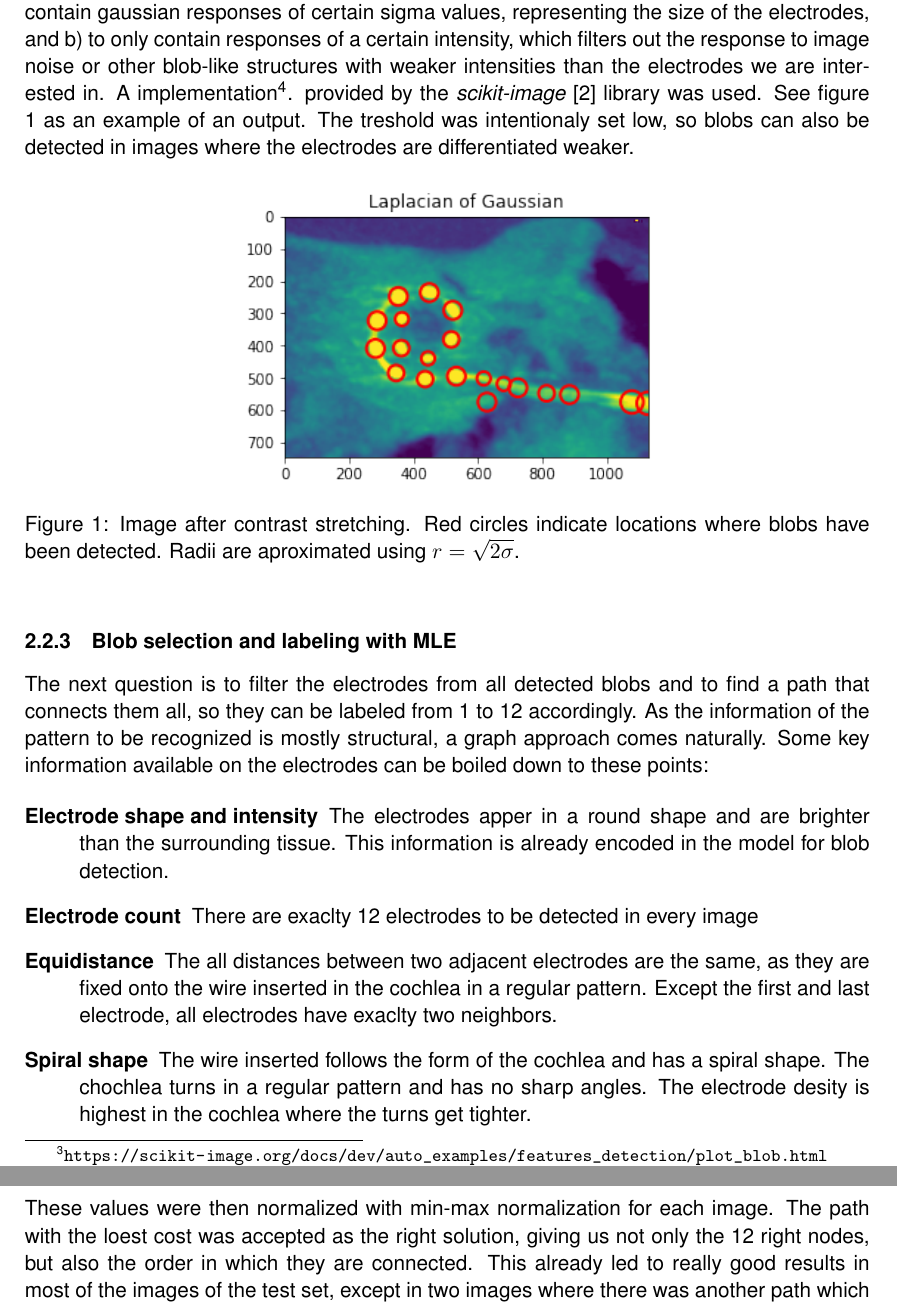
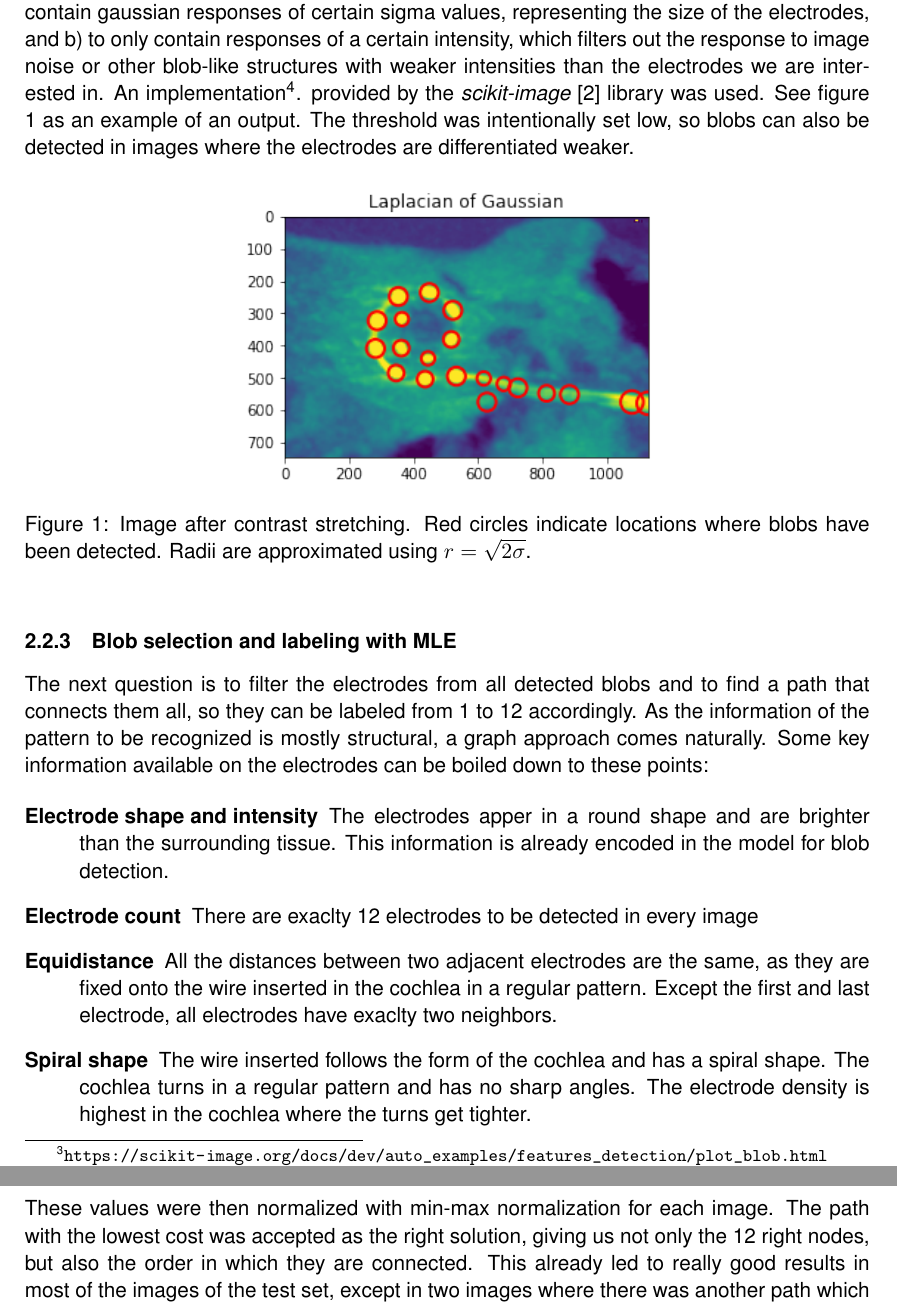
Before and after one commit to hinderling/CIED, a LaTeX document (Cochlea_report_FS20/report.tex): two parts of pages 2 and 4 of 6, joined at a grey line, cut so that both start at the same text. Compiled offline with pdfLaTeX.

Commit message:
Update report.tex
typos corrected

```diff
--- a/Cochlea_report_FS20/report.tex
+++ b/Cochlea_report_FS20/report.tex
@@ -34,13 +34,13 @@ The images are normalized using contrast stretching. First a lower and upper bou
 
 \subsubsection{Blob detection}
-To detect bright spots in the image which could represent electrodes, blob detecion laplacian of gaussian (LoG) blob detection is applied. It was selected over other implementations of the blob detection, as it provides the most accurate results\footnote{\url{https://scikit-image.org/docs/dev/auto_examples/features_detection/plot_blob.html}} and computation speed is not a criterion. The second derrivatives of gaussian kernels with different sigma values are convoluted with the input image. For each image location the response value and the sigma value with which the highest response was achieved are stored. The results are filtered a) to only contain gaussian responses of certain sigma values, representing the size of the electrodes, and b) to only contain responses of a certain intensity, which filters out the response to image noise or other blob-like structures with weaker intensities than the electrodes we are interested in. A implementation\footnote{\url{https://scikit-image.org/docs/dev/api/skimage.feature.html#skimage.feature.blob_log}}.
+To detect bright spots in the image which could represent electrodes, blob detecion laplacian of gaussian (LoG) blob detection is applied. It was selected over other implementations of the blob detection, as it provides the most accurate results\footnote{\url{https://scikit-image.org/docs/dev/auto_examples/features_detection/plot_blob.html}} and computation speed is not a criterion. The second derrivatives of gaussian kernels with different sigma values are convoluted with the input image. For each image location the response value and the sigma value with which the highest response was achieved are stored. The results are filtered a) to only contain gaussian responses of certain sigma values, representing the size of the electrodes, and b) to only contain responses of a certain intensity, which filters out the response to image noise or other blob-like structures with weaker intensities than the electrodes we are interested in. An implementation\footnote{\url{https://scikit-image.org/docs/dev/api/skimage.feature.html#skimage.feature.blob_log}}.
 provided by the \emph{scikit-image} \cite{scikit-image} library was used.
-See figure \ref{blobs_detected} as an example of an output. The treshold was intentionaly set low, so blobs can also be detected in images where the electrodes are differentiated weaker.
+See figure \ref{blobs_detected} as an example of an output. The threshold was intentionally set low, so blobs can also be detected in images where the electrodes are differentiated weaker.
 
 \begin{figure}[ht]
 	\centering
   \includegraphics[width=.5\textwidth]{blobs_detected.png}
-	\caption{Image after contrast stretching. Red circles indicate locations where blobs have been detected. Radii are aproximated using $r=\sqrt{2\sigma}$.}
+	\caption{Image after contrast stretching. Red circles indicate locations where blobs have been detected. Radii are approximated using $r=\sqrt{2\sigma}$.}
 	\label{blobs_detected}
 \end{figure}
 
@@ -51,8 +51,8 @@ As the information of the pattern to be recognized is mostly structural, a graph
 \begin{description}[] %Info
 \item[Electrode shape and intensity] The electrodes apper in a round shape and are brighter than the surrounding tissue. This information is already encoded in the model for blob detection.
 \item[Electrode count] There are exaclty 12 electrodes to be detected in every image
-\item[Equidistance] The all distances between two adjacent electrodes are the same, as they are fixed onto the wire inserted in the cochlea in a regular pattern. Except the first and last electrode, all electrodes have exaclty two neighbors.
-\item[Spiral shape] The wire inserted follows the form of the cochlea and has a spiral shape. The chochlea turns in a regular pattern and has no sharp angles. The electrode desity is highest in the cochlea where the turns get tighter.
+\item[Equidistance] All the distances between two adjacent electrodes are the same, as they are fixed onto the wire inserted in the cochlea in a regular pattern. Except the first and last electrode, all electrodes have exaclty two neighbors.
+\item[Spiral shape] The wire inserted follows the form of the cochlea and has a spiral shape. The cochlea turns in a regular pattern and has no sharp angles. The electrode density is highest in the cochlea where the turns get tighter.
 \end{description}
 Blobs are removed sequentially until only a certain amount of blobs $n$ remain. %TODO Tim
 A graph representation is created using the \emph{networkX} library \cite{networkx} by assuming each detected blob to be a node. Two blobs are connected with an edge if the distance between them falls into an empirically determined range (see fig. \ref{network_raw}). %TODO Dona
@@ -98,5 +98,5 @@ This leads to a set of paths $P$ where each path $p_i \in P$ is valid to the con
 $$ c_a(p_i)=var(edges\in p_i)$$
-These values were then normalized with min-max normalization for each image. The path with the loest cost was accepted as the right solution, giving us not only the 12 right nodes, but also the order in which they are connected.
+These values were then normalized with min-max normalization for each image. The path with the lowest cost was accepted as the right solution, giving us not only the 12 right nodes, but also the order in which they are connected.
 This already led to really good results in most of the images of the test set, except in two images where there was another path which had a lower edge length variance than the expected solution. These paths started further out, by wrongly assuming part of the wire leading to the outermost electrode as an electrode. To penalize these solutions, a second cost function $c_b$ was introduced, that measured the "compactness". It works by summing up all distances of each node to the mean location of all 12 nodes, assigning less cost to solutions that are nicely curled up, and more cost to solutions that are stretched out.
 
 $$ c_b(p_i)=dist (nodes \in p_i\ to\ center\ of\ mass)$$
```
Also changed, not shown: Cochlea_report_FS20/report.tex (6 more changed lines).
